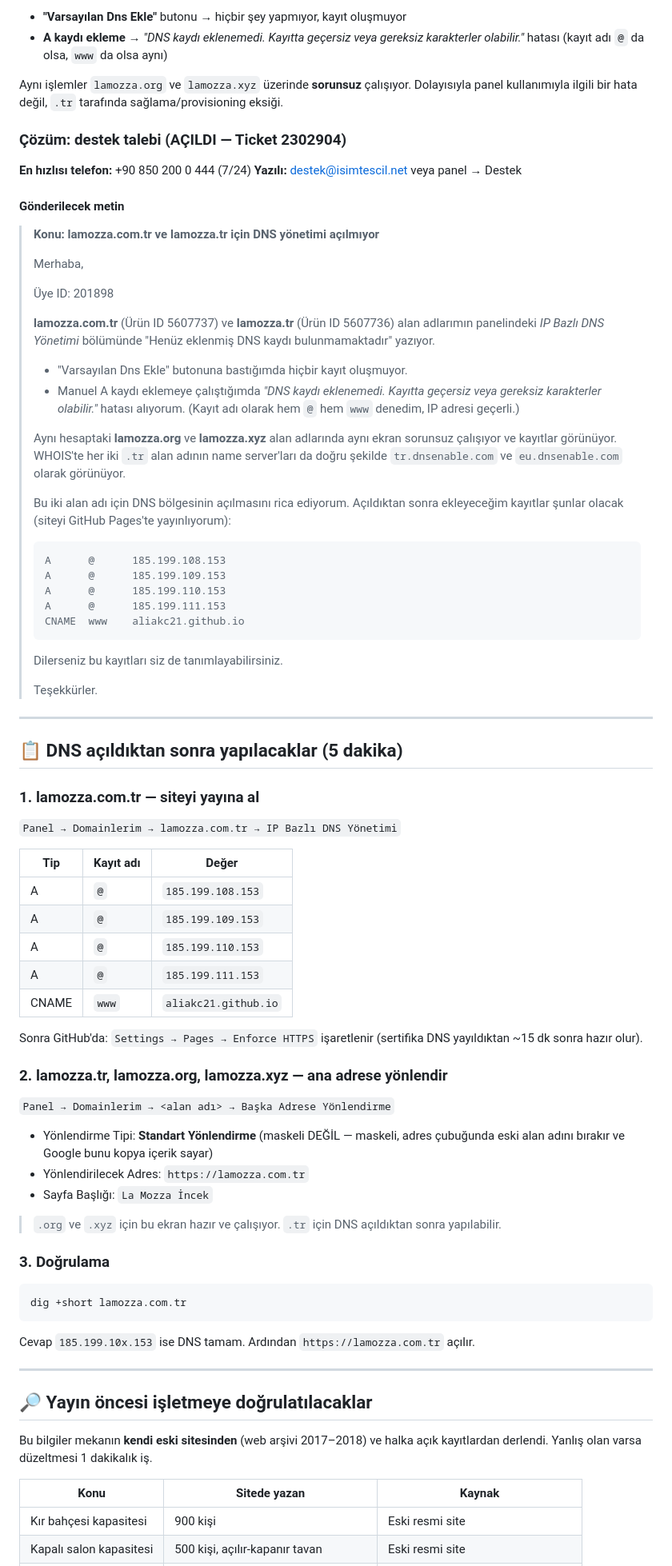
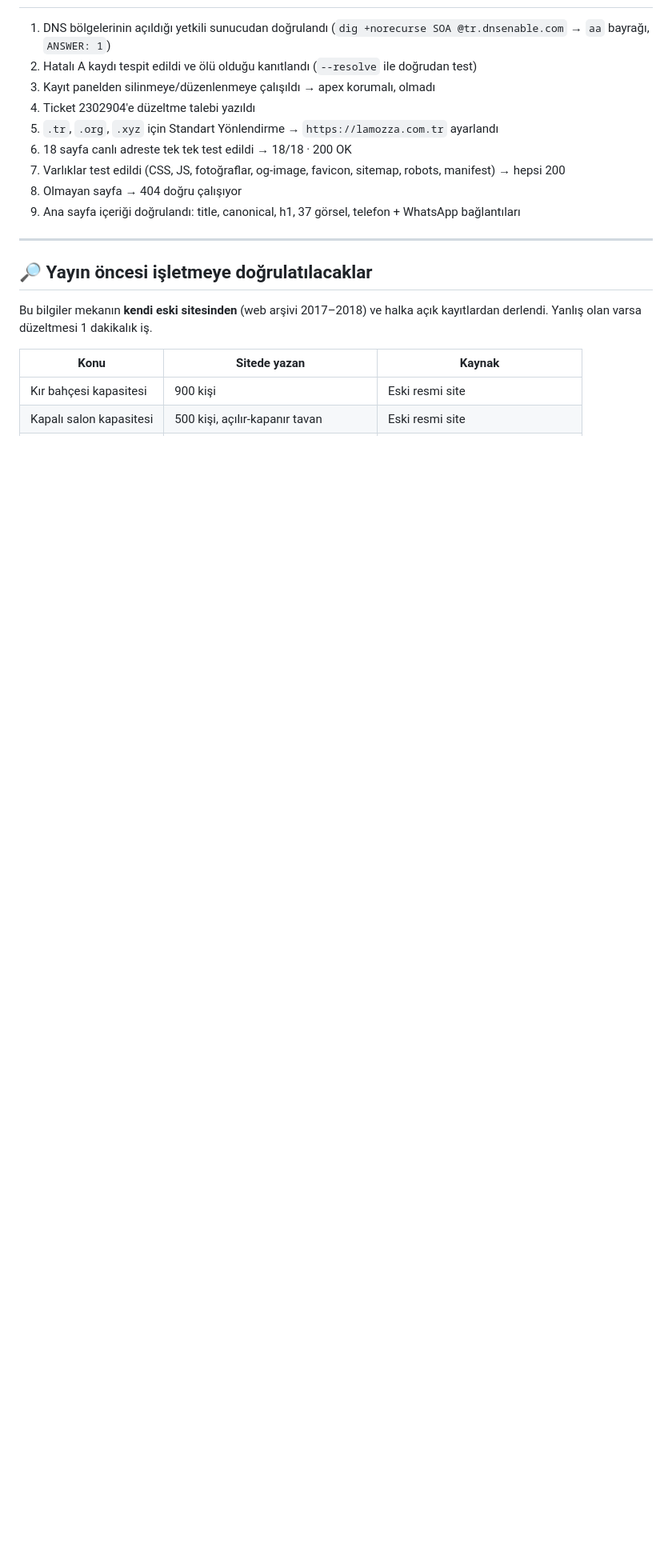
Before and after one commit to aliakc21/lamozza-website, a Markdown page: DURUM-VE-YAPILACAKLAR.md, the part around one of its changes. Shown at 80% size. Drawn GitHub-style; blank space fills up the shorter version.

````diff
--- a/DURUM-VE-YAPILACAKLAR.md
+++ b/DURUM-VE-YAPILACAKLAR.md
@@ -79,90 +57,12 @@ Panelde `Domain → lamozza.com.tr → IP Bazlı DNS Yönetimi` şunu diyor:
-- **"Varsayılan Dns Ekle"** butonu → hiçbir şey yapmıyor, kayıt oluşmuyor
-- **A kaydı ekleme** → *"DNS kaydı eklenemedi. Kayıtta geçersiz veya gereksiz
-  karakterler olabilir."* hatası (kayıt adı `@` da olsa, `www` da olsa aynı)
-
-Aynı işlemler `lamozza.org` ve `lamozza.xyz` üzerinde **sorunsuz** çalışıyor.
-Dolayısıyla panel kullanımıyla ilgili bir hata değil, `.tr` tarafında
-sağlama/provisioning eksiği.
-
-### Çözüm: destek talebi (AÇILDI — Ticket 2302904)
-
-**En hızlısı telefon:** +90 850 200 0 444 (7/24)
-**Yazılı:** destek@isimtescil.net veya panel → Destek
-
-#### Gönderilecek metin
-
-> **Konu: lamozza.com.tr ve lamozza.tr için DNS yönetimi açılmıyor**
->
-> Merhaba,
->
-> Üye ID: 201898
->
-> **lamozza.com.tr** (Ürün ID 5607737) ve **lamozza.tr** (Ürün ID 5607736) alan
-> adlarımın panelindeki *IP Bazlı DNS Yönetimi* bölümünde "Henüz eklenmiş DNS
-> kaydı bulunmamaktadır" yazıyor.
->
-> - "Varsayılan Dns Ekle" butonuna bastığımda hiçbir kayıt oluşmuyor.
-> - Manuel A kaydı eklemeye çalıştığımda *"DNS kaydı eklenemedi. Kayıtta
->   geçersiz veya gereksiz karakterler olabilir."* hatası alıyorum. (Kayıt adı
->   olarak hem `@` hem `www` denedim, IP adresi geçerli.)
->
-> Aynı hesaptaki **lamozza.org** ve **lamozza.xyz** alan adlarında aynı ekran
-> sorunsuz çalışıyor ve kayıtlar görünüyor. WHOIS'te her iki `.tr` alan adının
-> name server'ları da doğru şekilde `tr.dnsenable.com` ve `eu.dnsenable.com`
-> olarak görünüyor.
->
-> Bu iki alan adı için DNS bölgesinin açılmasını rica ediyorum. Açıldıktan sonra
-> ekleyeceğim kayıtlar şunlar olacak (siteyi GitHub Pages'te yayınlıyorum):
->
-> ```
-> A      @      185.199.108.153
-> A      @      185.199.109.153
-> A      @      185.199.110.153
-> A      @      185.199.111.153
-> CNAME  www    aliakc21.github.io
-> ```
->
-> Dilerseniz bu kayıtları siz de tanımlayabilirsiniz.
->
-> Teşekkürler.
-
----
-
-## 📋 DNS açıldıktan sonra yapılacaklar (5 dakika)
-
-### 1. lamozza.com.tr — siteyi yayına al
-
-`Panel → Domainlerim → lamozza.com.tr → IP Bazlı DNS Yönetimi`
-
-| Tip | Kayıt adı | Değer |
-|---|---|---|
-| A | `@` | `185.199.108.153` |
-| A | `@` | `185.199.109.153` |
-| A | `@` | `185.199.110.153` |
-| A | `@` | `185.199.111.153` |
-| CNAME | `www` | `aliakc21.github.io` |
-
-Sonra GitHub'da: `Settings → Pages → Enforce HTTPS` işaretlenir
-(sertifika DNS yayıldıktan ~15 dk sonra hazır olur).
-
-### 2. lamozza.tr, lamozza.org, lamozza.xyz — ana adrese yönlendir
-
-`Panel → Domainlerim → <alan adı> → Başka Adrese Yönlendirme`
-
-- Yönlendirme Tipi: **Standart Yönlendirme** (maskeli DEĞİL — maskeli, adres
-  çubuğunda eski alan adını bırakır ve Google bunu kopya içerik sayar)
-- Yönlendirilecek Adres: `https://lamozza.com.tr`
-- Sayfa Başlığı: `La Mozza İncek`
-
-> `.org` ve `.xyz` için bu ekran hazır ve çalışıyor. `.tr` için DNS açıldıktan
-> sonra yapılabilir.
-
-### 3. Doğrulama
-
-```bash
-dig +short lamozza.com.tr
-```
-Cevap `185.199.10x.153` ise DNS tamam. Ardından `https://lamozza.com.tr` açılır.
+1. DNS bölgelerinin açıldığı yetkili sunucudan doğrulandı (`dig +norecurse SOA @tr.dnsenable.com` → `aa` bayrağı, `ANSWER: 1`)
+2. Hatalı A kaydı tespit edildi ve ölü olduğu kanıtlandı (`--resolve` ile doğrudan test)
+3. Kayıt panelden silinmeye/düzenlenmeye çalışıldı → apex korumalı, olmadı
+4. Ticket 2302904'e düzeltme talebi yazıldı
+5. `.tr`, `.org`, `.xyz` için Standart Yönlendirme → `https://lamozza.com.tr` ayarlandı
+6. 18 sayfa canlı adreste tek tek test edildi → 18/18 · 200 OK
+7. Varlıklar test edildi (CSS, JS, fotoğraflar, og-image, favicon, sitemap, robots, manifest) → hepsi 200
+8. Olmayan sayfa → 404 doğru çalışıyor
+9. Ana sayfa içeriği doğrulandı: title, canonical, h1, 37 görsel, telefon + WhatsApp bağlantıları
 
 ---
 
````
Also changed, not shown: other parts of DURUM-VE-YAPILACAKLAR.md (+36 -58 lines).
